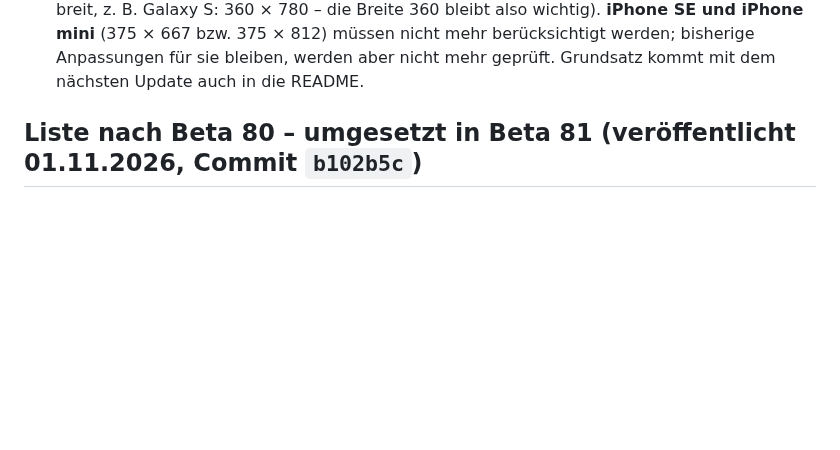
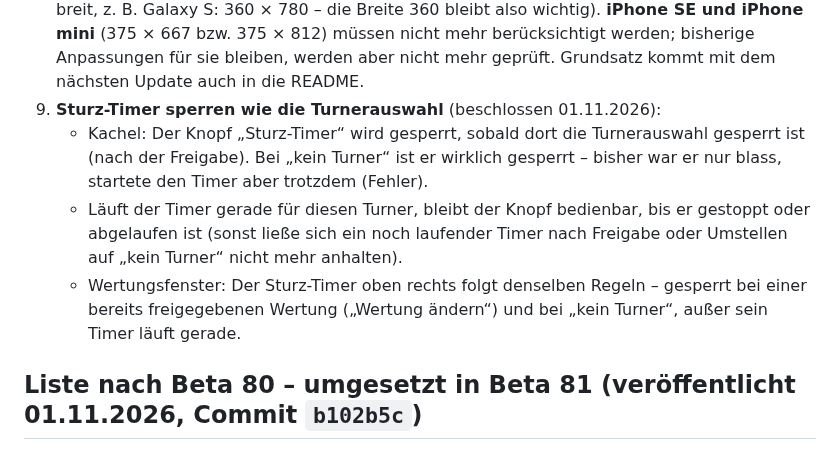
Before and after one commit to jbrr9z9cbt-alt/Test, a Markdown page: docs/OFFENE-PUNKTE.md, the part around the change. Drawn GitHub-style; blank space fills up the shorter version.

Commit message:
Liste: Sturz-Timer sperren wie die Turnerauswahl (Punkt 9)
Co-Authored-By: Claude Opus 5.5 <noreply@anthropic.com>
Claude-Session: https://claude.ai/code/session_01PqEDuMM9x4YCHKHQYf2GDd

```diff
--- a/docs/OFFENE-PUNKTE.md
+++ b/docs/OFFENE-PUNKTE.md
@@ -67,6 +67,13 @@
    (6,1 Zoll sind dort oft nur 360 px breit, z. B. Galaxy S: 360 × 780 – die Breite 360 bleibt also wichtig).
    **iPhone SE und iPhone mini** (375 × 667 bzw. 375 × 812) müssen nicht mehr berücksichtigt werden; bisherige Anpassungen
    für sie bleiben, werden aber nicht mehr geprüft. Grundsatz kommt mit dem nächsten Update auch in die README.
+9. **Sturz-Timer sperren wie die Turnerauswahl** (beschlossen 01.11.2026):
+   - Kachel: Der Knopf „Sturz-Timer“ wird gesperrt, sobald dort die Turnerauswahl gesperrt ist (nach der Freigabe).
+     Bei „kein Turner“ ist er wirklich gesperrt – bisher war er nur blass, startete den Timer aber trotzdem (Fehler).
+   - Läuft der Timer gerade für diesen Turner, bleibt der Knopf bedienbar, bis er gestoppt oder abgelaufen ist (sonst ließe
+     sich ein noch laufender Timer nach Freigabe oder Umstellen auf „kein Turner“ nicht mehr anhalten).
+   - Wertungsfenster: Der Sturz-Timer oben rechts folgt denselben Regeln – gesperrt bei einer bereits freigegebenen Wertung
+     („Wertung ändern“) und bei „kein Turner“, außer sein Timer läuft gerade.
 
 ## Liste nach Beta 80 – umgesetzt in Beta 81 (veröffentlicht 01.11.2026, Commit `b102b5c`)
 
```
